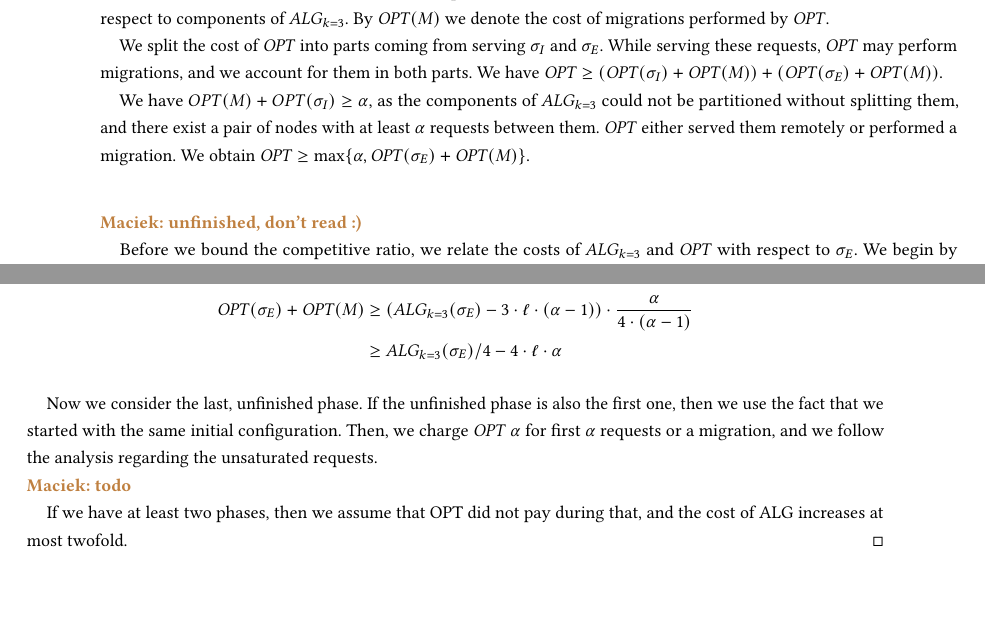
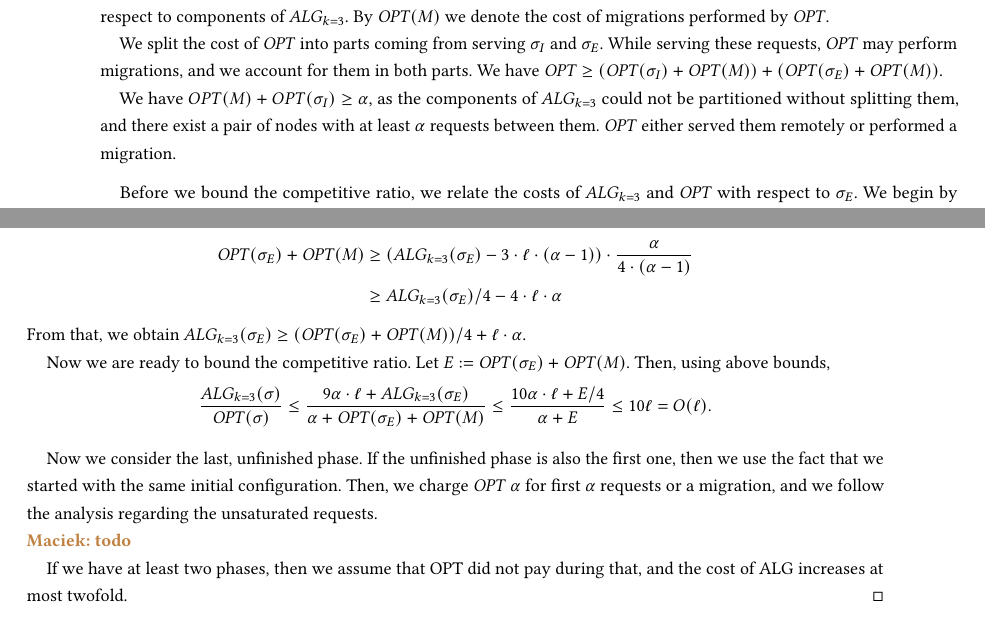
Before and after one commit to foo/graph-partitioning, a LaTeX paper (paper/paper.tex): two parts of pages 4 and 5 of 7, joined at a grey line, cut so that both start at the same text, the shorter picture padded with empty space. Compiled offline with pdfLaTeX.

Commit message:
The competitive ratio

```diff
--- a/paper/paper.tex
+++ b/paper/paper.tex
@@ -358,11 +358,8 @@ In our analysis, we distinguish among three types of clusters, $C_1, C_2, C_3$.
   %First, we estimate the cost related to $\sigma_I$.
   We have $OPT(M) + OPT(\sigma_I) \geq \alpha$, as the components of \TAlg{} could not be partitioned without splitting them, and there exist a pair of nodes with at least $\alpha$ requests between them.
   $\OPT$ either served them remotely or performed a migration.
-  We obtain $\OPT \geq \max\{\alpha, \OPT(\sigma_E) + \OPT(M)\}$.
 
   \medskip
-
-  \maciek{unfinished, don't read :)}
 
   Before we bound the competitive ratio, we relate the costs of $\TAlg$ and $\OPT$ with respect to $\sigma_E$.
   We begin by lower-bounding the number of requests from $\sigma_E$ that $\OPT$ must account (by either serving remotely or migrating), and we denote their number by $x$.
@@ -380,6 +377,13 @@ In our analysis, we distinguish among three types of clusters, $C_1, C_2, C_3$.
     \OPT(\sigma_E) + \OPT(M) & \geq (\TAlg(\sigma_E)-3\cdot\ell\cdot(\alpha - 1)) \cdot \frac{\alpha}{4\cdot (\alpha-1)}\\
     &\geq \TAlg(\sigma_E) / 4 - 4\cdot \ell \cdot \alpha
   \end{align*}
+  From that, we obtain $\TAlg(\sigma_E) \geq (\OPT(\sigma_E)+\OPT(M))/4 + \ell \cdot \alpha$.
+
+  Now we are ready to bound the competitive ratio.
+  Let $E := \OPT(\sigma_E) + \OPT(M)$. Then, using above bounds,
+  \begin{equation*}
+    \frac{\TAlg(\sigma)}{\OPT(\sigma)} \leq \frac{9\alpha \cdot \ell + \TAlg(\sigma_E)}{\alpha + \OPT(\sigma_E) + \OPT(M)} \leq \frac{10\alpha\cdot\ell + E/4}{\alpha + E} \leq 10 \ell = O(\ell).
+  \end{equation*}
 
   \medskip
 
```
